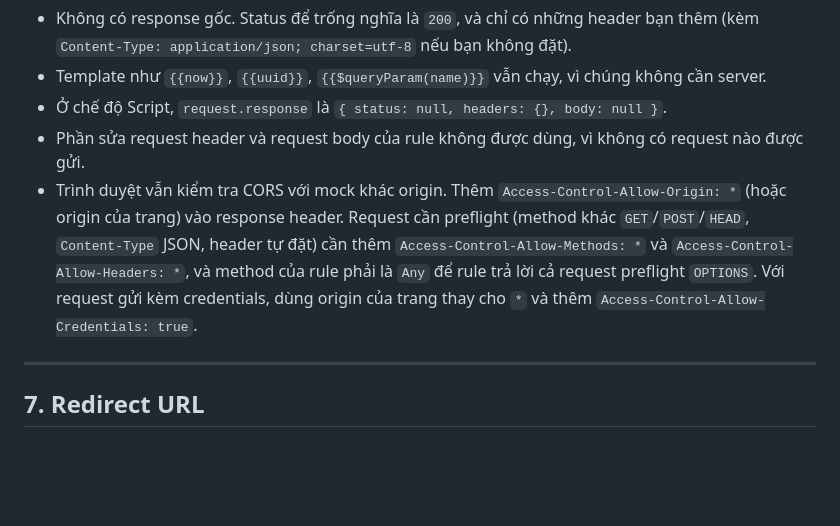
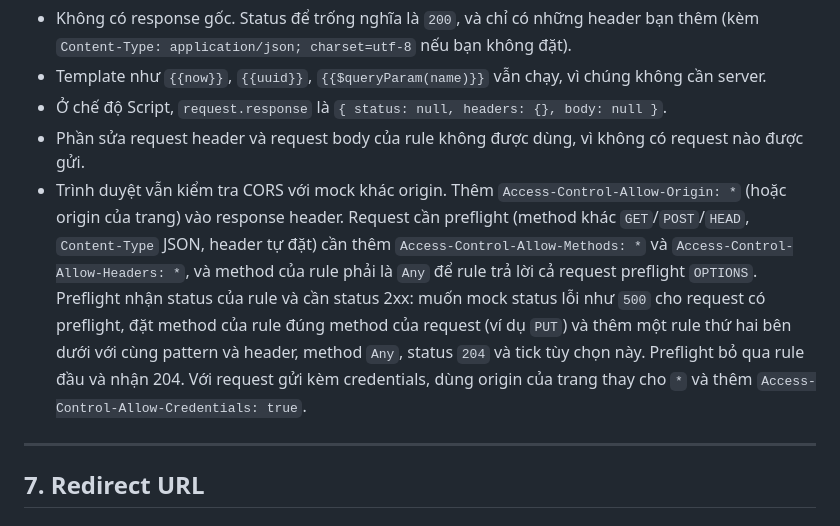
Before and after one commit to vannt-dev/network-overrides-devtools, a Markdown page: USE.md, the part around the change. GitHub-like rendering; blank space fills up the shorter version.

```diff
--- a/USE.md
+++ b/USE.md
@@ -260,7 +260,7 @@ Khác với rule override body thường:
 - Template như `{{now}}`, `{{uuid}}`, `{{$queryParam(name)}}` vẫn chạy, vì chúng không cần server.
 - Ở chế độ Script, `request.response` là `{ status: null, headers: {}, body: null }`.
 - Phần sửa request header và request body của rule không được dùng, vì không có request nào được gửi.
-- Trình duyệt vẫn kiểm tra CORS với mock khác origin. Thêm `Access-Control-Allow-Origin: *` (hoặc origin của trang) vào response header. Request cần preflight (method khác `GET`/`POST`/`HEAD`, `Content-Type` JSON, header tự đặt) cần thêm `Access-Control-Allow-Methods: *` và `Access-Control-Allow-Headers: *`, và method của rule phải là `Any` để rule trả lời cả request preflight `OPTIONS`. Với request gửi kèm credentials, dùng origin của trang thay cho `*` và thêm `Access-Control-Allow-Credentials: true`.
+- Trình duyệt vẫn kiểm tra CORS với mock khác origin. Thêm `Access-Control-Allow-Origin: *` (hoặc origin của trang) vào response header. Request cần preflight (method khác `GET`/`POST`/`HEAD`, `Content-Type` JSON, header tự đặt) cần thêm `Access-Control-Allow-Methods: *` và `Access-Control-Allow-Headers: *`, và method của rule phải là `Any` để rule trả lời cả request preflight `OPTIONS`. Preflight nhận status của rule và cần status 2xx: muốn mock status lỗi như `500` cho request có preflight, đặt method của rule đúng method của request (ví dụ `PUT`) và thêm một rule thứ hai bên dưới với cùng pattern và header, method `Any`, status `204` và tick tùy chọn này. Preflight bỏ qua rule đầu và nhận 204. Với request gửi kèm credentials, dùng origin của trang thay cho `*` và thêm `Access-Control-Allow-Credentials: true`.
 
 ---
 
```
Also changed, not shown: README.md (+2 -2 lines), USE-EN.md (+1 -1 lines).
